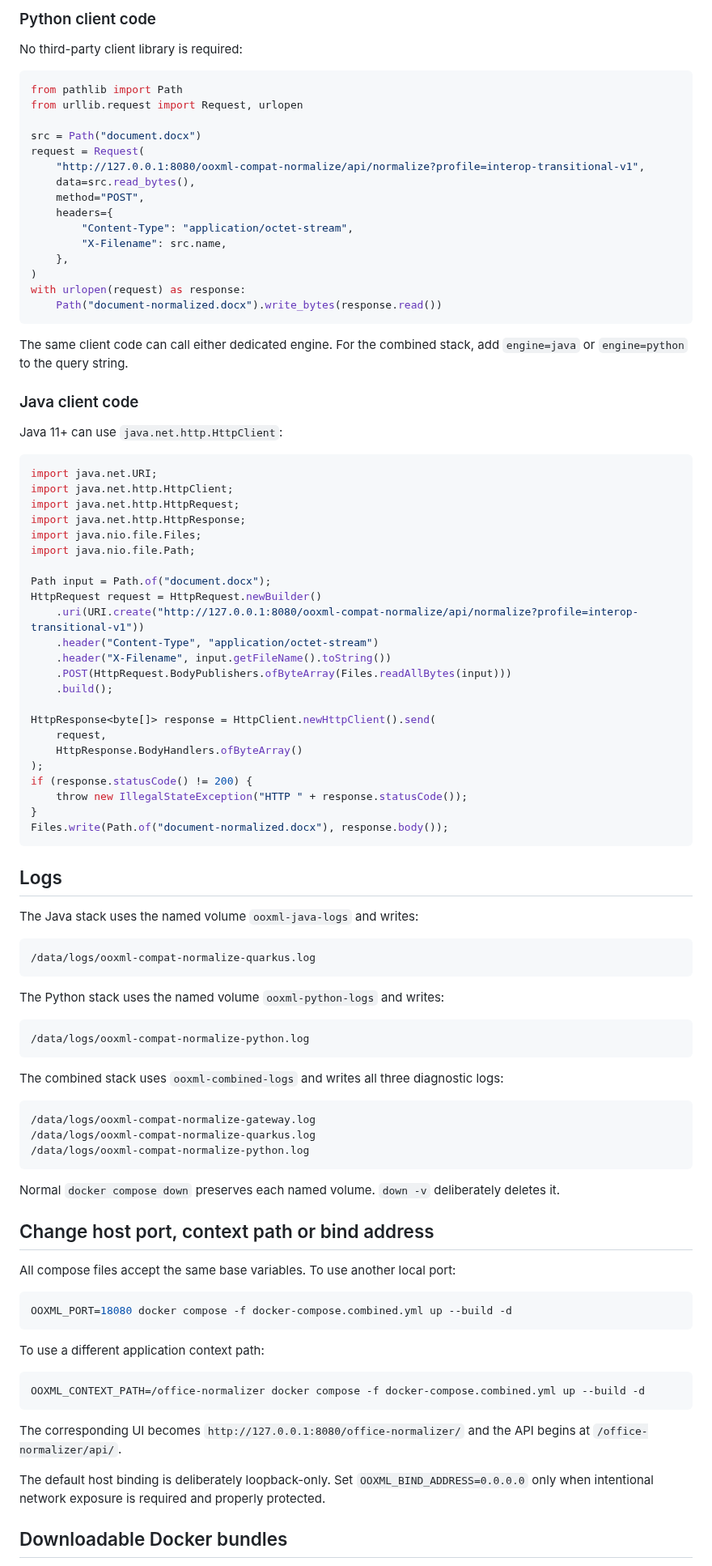
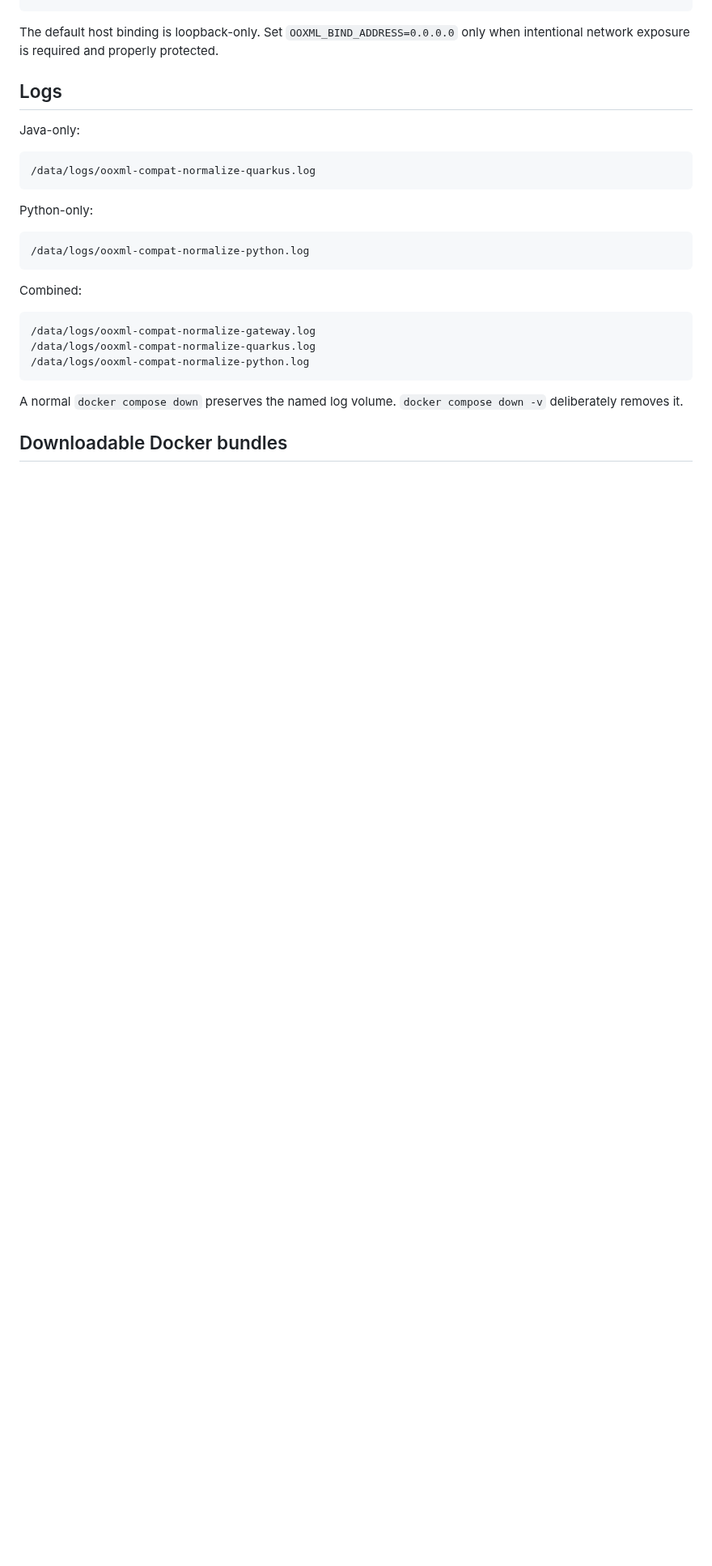
Before and after one commit to p4535992/nexu-ooxml-compat-normalize, a Markdown page: docker/README.md, the part around one of its changes. Shown at 81% size. GitHub-like rendering; blank space fills up the shorter version.

````diff
--- a/docker/README.md
+++ b/docker/README.md
@@ -231,72 +237,20 @@ curl -f \
-### Python client code
-
-No third-party client library is required:
-
-```python
-from pathlib import Path
-from urllib.request import Request, urlopen
-
-src = Path("document.docx")
-request = Request(
-    "http://127.0.0.1:8080/ooxml-compat-normalize/api/normalize?profile=interop-transitional-v1",
-    data=src.read_bytes(),
-    method="POST",
-    headers={
-        "Content-Type": "application/octet-stream",
-        "X-Filename": src.name,
-    },
-)
-with urlopen(request) as response:
-    Path("document-normalized.docx").write_bytes(response.read())
-```
-
-The same client code can call either dedicated engine. For the combined stack, add `engine=java` or `engine=python` to the query string.
-
-### Java client code
-
-Java 11+ can use `java.net.http.HttpClient`:
-
-```java
-import java.net.URI;
-import java.net.http.HttpClient;
-import java.net.http.HttpRequest;
-import java.net.http.HttpResponse;
-import java.nio.file.Files;
-import java.nio.file.Path;
-
-Path input = Path.of("document.docx");
-HttpRequest request = HttpRequest.newBuilder()
-    .uri(URI.create("http://127.0.0.1:8080/ooxml-compat-normalize/api/normalize?profile=interop-transitional-v1"))
-    .header("Content-Type", "application/octet-stream")
-    .header("X-Filename", input.getFileName().toString())
-    .POST(HttpRequest.BodyPublishers.ofByteArray(Files.readAllBytes(input)))
-    .build();
-
-HttpResponse<byte[]> response = HttpClient.newHttpClient().send(
-    request,
-    HttpResponse.BodyHandlers.ofByteArray()
-);
-if (response.statusCode() != 200) {
-    throw new IllegalStateException("HTTP " + response.statusCode());
-}
-Files.write(Path.of("document-normalized.docx"), response.body());
-```
+The default host binding is loopback-only. Set `OOXML_BIND_ADDRESS=0.0.0.0` only when intentional network exposure is required and properly protected.
 
 ## Logs
 
-The Java stack uses the named volume `ooxml-java-logs` and writes:
+Java-only:
 
 ```text
 /data/logs/ooxml-compat-normalize-quarkus.log
 ```
 
-The Python stack uses the named volume `ooxml-python-logs` and writes:
+Python-only:
 
 ```text
 /data/logs/ooxml-compat-normalize-python.log
 ```
 
-The combined stack uses `ooxml-combined-logs` and writes all three diagnostic logs:
+Combined:
 
 ```text
 /data/logs/ooxml-compat-normalize-gateway.log
@@ -304,25 +258,7 @@ The combined stack uses `ooxml-combined-logs` and writes all three diagnostic lo
 /data/logs/ooxml-compat-normalize-python.log
 ```
 
-Normal `docker compose down` preserves each named volume. `down -v` deliberately deletes it.
-
-## Change host port, context path or bind address
-
-All compose files accept the same base variables. To use another local port:
-
-```bash
-OOXML_PORT=18080 docker compose -f docker-compose.combined.yml up --build -d
-```
-
-To use a different application context path:
-
-```bash
-OOXML_CONTEXT_PATH=/office-normalizer docker compose -f docker-compose.combined.yml up --build -d
-```
-
-The corresponding UI becomes `http://127.0.0.1:8080/office-normalizer/` and the API begins at `/office-normalizer/api/`.
-
-The default host binding is deliberately loopback-only. Set `OOXML_BIND_ADDRESS=0.0.0.0` only when intentional network exposure is required and properly protected.
+A normal `docker compose down` preserves the named log volume. `docker compose down -v` deliberately removes it.
 
 ## Downloadable Docker bundles
 
````
Also changed, not shown: other parts of docker/README.md (+155 -155 lines).
